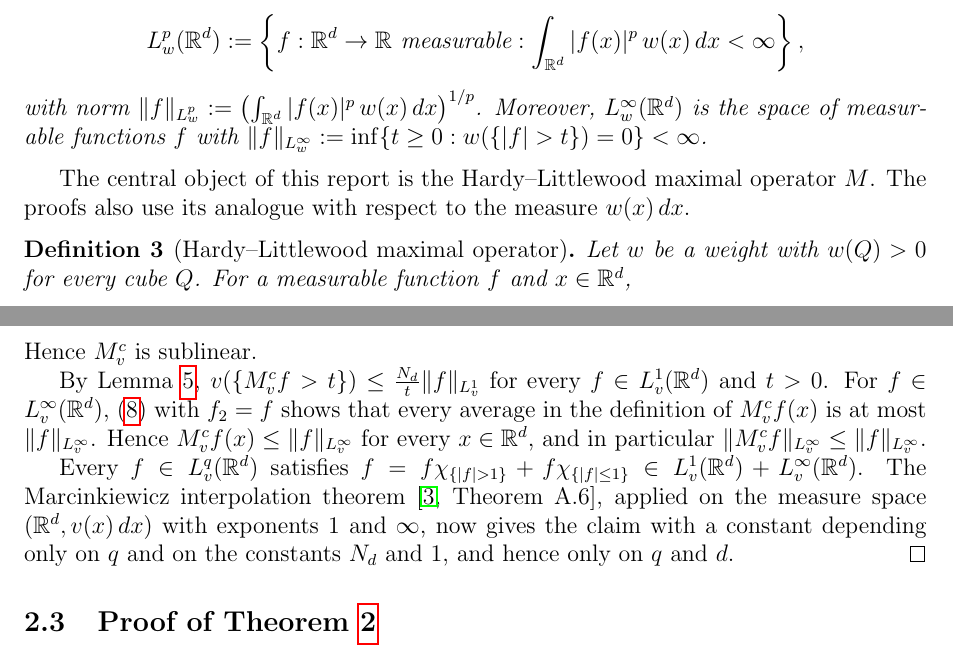
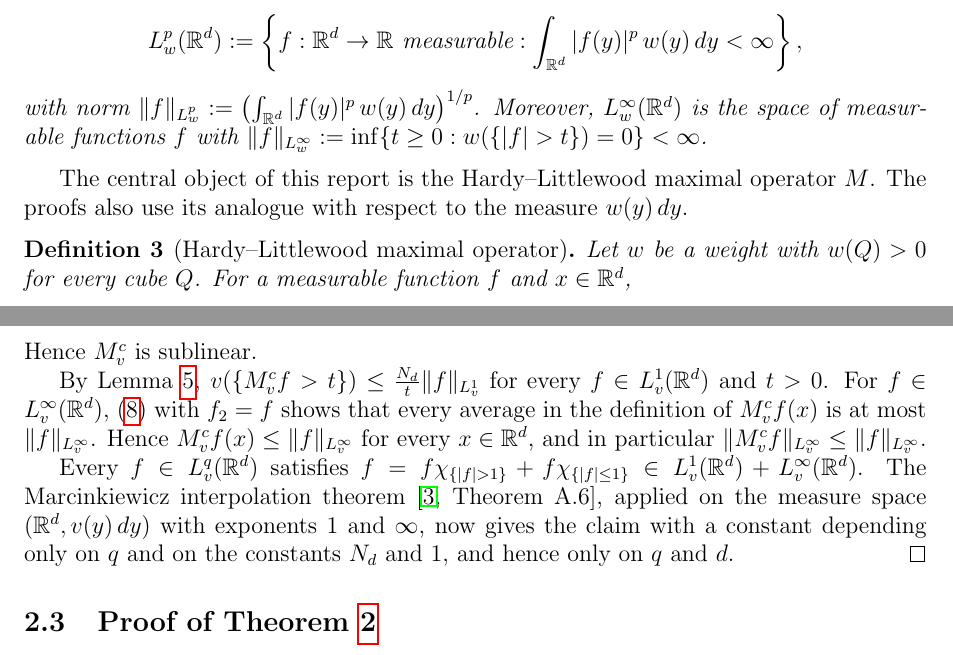
Before and after one commit to gilbertbrandow/MATP32, a LaTeX paper (project/project.tex): two parts of pages 1 and 7 of 11, joined at a grey line, cut so that both start at the same text. The pictures show the PDF file project/pdf/project.pdf that the author committed with the source.

Commit message:
Unified the integrating variable

```diff
--- a/project/project.tex
+++ b/project/project.tex
@@ -37,12 +37,12 @@ A \emph{weight} is a function $w \in L^1_{\mathrm{loc}}(\mathbb{R}^d)$ with $w \
 \begin{definition}[Weighted $L^p$ spaces]\label{def:Lp}
 Let $w$ be a weight and let $1 \le p < \infty$. The weighted $L^p$ space is
 \[
-  L^p_w(\mathbb{R}^d) := \left\{ f : \mathbb{R}^d \to \mathbb{R} \text{ measurable} : \int_{\mathbb{R}^d} |f(x)|^p\, w(x)\,dx < \infty \right\},
+  L^p_w(\mathbb{R}^d) := \left\{ f : \mathbb{R}^d \to \mathbb{R} \text{ measurable} : \int_{\mathbb{R}^d} |f(y)|^p\, w(y)\,dy < \infty \right\},
 \]
-with norm $\|f\|_{L^p_w} := \left( \int_{\mathbb{R}^d} |f(x)|^p\, w(x)\,dx \right)^{1/p}$. Moreover, $L^\infty_w(\mathbb{R}^d)$ is the space of measurable functions $f$ with $\|f\|_{L^\infty_w} := \inf\{ t \ge 0 : w(\{|f| > t\}) = 0 \} < \infty$.
+with norm $\|f\|_{L^p_w} := \left( \int_{\mathbb{R}^d} |f(y)|^p\, w(y)\,dy \right)^{1/p}$. Moreover, $L^\infty_w(\mathbb{R}^d)$ is the space of measurable functions $f$ with $\|f\|_{L^\infty_w} := \inf\{ t \ge 0 : w(\{|f| > t\}) = 0 \} < \infty$.
 \end{definition}
 
-The central object of this report is the Hardy--Littlewood maximal operator $M$. The proofs also use its analogue with respect to the measure $w(x)\,dx$.
+The central object of this report is the Hardy--Littlewood maximal operator $M$. The proofs also use its analogue with respect to the measure $w(y)\,dy$.
 
 \begin{definition}[Hardy--Littlewood maximal operator]\label{def:maximal}
 Let $w$ be a weight with $w(Q) > 0$ for every cube $Q$. For a measurable function $f$ and $x \in \mathbb{R}^d$,
@@ -64,5 +64,5 @@ Let $1 < p < \infty$ and let $w$ be a weight, with $w^{-\frac{1}{p-1}} := \infty
 \begin{equation}\label{eq:Apcube}
-  \left( \frac{1}{|Q|} \int_Q w\,dx \right) \left( \frac{1}{|Q|} \int_Q w^{-\frac{1}{p-1}}\,dx \right)^{p-1} \le C^p .
+  \left( \frac{1}{|Q|} \int_Q w\,dy \right) \left( \frac{1}{|Q|} \int_Q w^{-\frac{1}{p-1}}\,dy \right)^{p-1} \le C^p .
 \end{equation}
 In particular, $w > 0$ almost everywhere.
 \end{proposition}
@@ -70,7 +70,7 @@ In particular, $w > 0$ almost everywhere.
 \begin{definition}[{Muckenhoupt $A_p$ weights \cite[(7.10)]{Muckenhoupt1972}}]\label{def:Ap}
 Let $1 < p < \infty$ and let $w$ be a weight. The \emph{$A_p$ characteristic} of $w$ is
 \begin{equation}\label{eq:Ap}
-  [w]_{A_p} := \sup_{Q} \left( \frac{1}{|Q|} \int_Q w(x)\,dx \right) \left( \frac{1}{|Q|} \int_Q w(x)^{-\frac{1}{p-1}}\,dx \right)^{p-1},
+  [w]_{A_p} := \sup_{Q} \left( \frac{1}{|Q|} \int_Q w(y)\,dy \right) \left( \frac{1}{|Q|} \int_Q w(y)^{-\frac{1}{p-1}}\,dy \right)^{p-1},
 \end{equation}
 where the supremum is taken over all cubes $Q \subset \mathbb{R}^d$, with the convention $0 \cdot \infty := 0$ \cite[Section~1]{Muckenhoupt1972}. The weight $w$ belongs to $A_p$ if $[w]_{A_p} < \infty$.
 \end{definition}
@@ -284,7 +284,7 @@ Hence $M^c_v$ is sublinear.
 
 By Lemma~\ref{lem:weak}, $v(\{M^c_v f > t\}) \le \frac{N_d}{t} \|f\|_{L^1_v}$ for every $f \in L^1_v(\mathbb{R}^d)$ and $t > 0$. For $f \in L^\infty_v(\mathbb{R}^d)$, \eqref{eq:Linfty} with $f_2 = f$ shows that every average in the definition of $M^c_v f(x)$ is at most $\|f\|_{L^\infty_v}$. Hence $M^c_v f(x) \le \|f\|_{L^\infty_v}$ for every $x \in \mathbb{R}^d$, and in particular $\|M^c_v f\|_{L^\infty_v} \le \|f\|_{L^\infty_v}$.
 
-Every $f \in L^q_v(\mathbb{R}^d)$ satisfies $f = f\chi_{\{|f| > 1\}} + f\chi_{\{|f| \le 1\}} \in L^1_v(\mathbb{R}^d) + L^\infty_v(\mathbb{R}^d)$. The Marcinkiewicz interpolation theorem \cite[Theorem A.6]{Duoandikoetxea2013}, applied on the measure space $(\mathbb{R}^d, v(x)\,dx)$ with exponents $1$ and $\infty$, now gives the claim with a constant depending only on $q$ and on the constants $N_d$ and $1$, and hence only on $q$ and $d$.
+Every $f \in L^q_v(\mathbb{R}^d)$ satisfies $f = f\chi_{\{|f| > 1\}} + f\chi_{\{|f| \le 1\}} \in L^1_v(\mathbb{R}^d) + L^\infty_v(\mathbb{R}^d)$. The Marcinkiewicz interpolation theorem \cite[Theorem A.6]{Duoandikoetxea2013}, applied on the measure space $(\mathbb{R}^d, v(y)\,dy)$ with exponents $1$ and $\infty$, now gives the claim with a constant depending only on $q$ and on the constants $N_d$ and $1$, and hence only on $q$ and $d$.
 \end{proof}
 
 \subsection{Proof of Theorem~\ref{thm:main}}
```
Also changed, not shown: project/pdf/project.pdf, project/project.tex (20 more changed lines).
